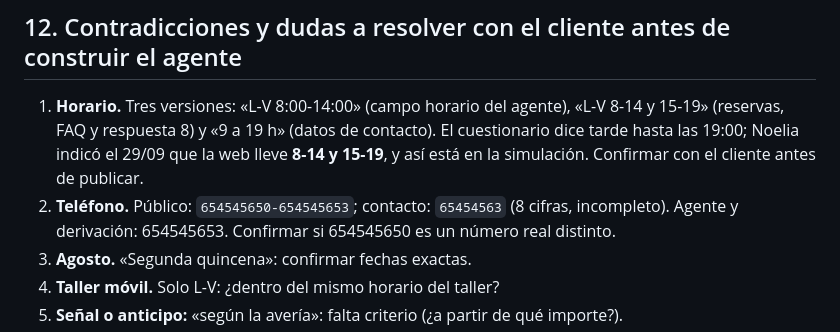
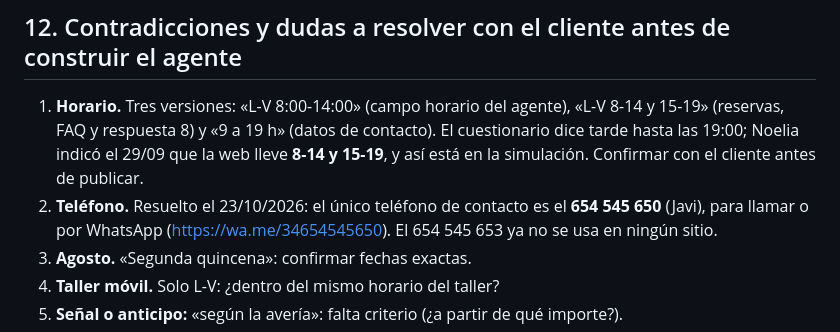
Before and after one commit to noeliarodriguezcarmona-byte/differentissgood-previews, a Markdown page: twitrans90/agente-ia.md, the part around the change. Rendered like a GitHub page.

Commit message:
Docs: el teléfono de contacto queda fijado en el 654 545 650
Co-Authored-By: Claude Opus 5.5 <noreply@anthropic.com>
Claude-Session: https://claude.ai/code/session_018YYMSpeCp4pdi23FUSnzbq

```diff
--- a/twitrans90/agente-ia.md
+++ b/twitrans90/agente-ia.md
@@ -133,7 +133,7 @@ Preguntas que la web ya responde además: tipos de vehículo (camiones, furgonet
 ## 12. Contradicciones y dudas a resolver con el cliente antes de construir el agente
 
 1. **Horario.** Tres versiones: «L-V 8:00-14:00» (campo horario del agente), «L-V 8-14 y 15-19» (reservas, FAQ y respuesta 8) y «9 a 19 h» (datos de contacto). El cuestionario dice tarde hasta las 19:00; Noelia indicó el 29/09 que la web lleve **8-14 y 15-19**, y así está en la simulación. Confirmar con el cliente antes de publicar.
-2. **Teléfono.** Público: `654545650-654545653`; contacto: `65454563` (8 cifras, incompleto). Agente y derivación: 654545653. Confirmar si 654545650 es un número real distinto.
+2. **Teléfono.** Resuelto el 23/10/2026: el único teléfono de contacto es el **654 545 650** (Javi), para llamar o por WhatsApp (https://wa.me/34654545650). El 654 545 653 ya no se usa en ningún sitio.
 3. **Agosto.** «Segunda quincena»: confirmar fechas exactas.
 4. **Taller móvil.** Solo L-V: ¿dentro del mismo horario del taller?
 5. **Señal o anticipo:** «según la avería»: falta criterio (¿a partir de qué importe?).
```
